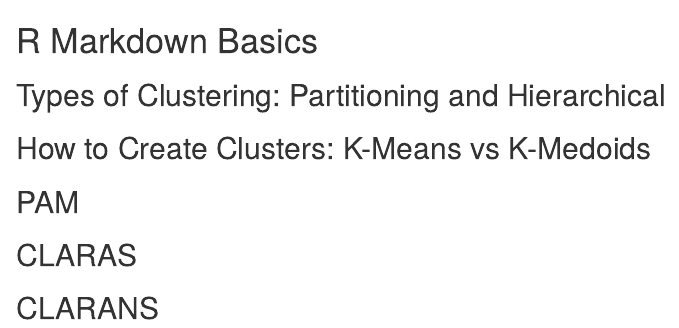
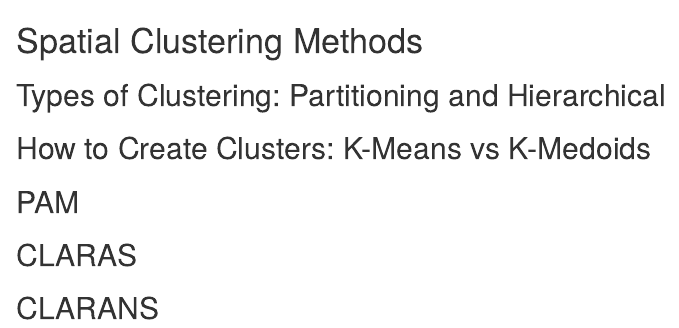
Before and after one commit to khaase19/Stat-Comps-2019-KHaase, an R Markdown document (Comps_Proj/chap1.Rmd): the page in a window 1100 px wide, from its top. Rendered offline with R 4.5, knitr and Pandoc, with nearby package versions.

Commit message:
more edits

```diff
--- a/Comps_Proj/chap1.Rmd
+++ b/Comps_Proj/chap1.Rmd
@@ -2,7 +2,7 @@
 The {#rmd-basics} text after the chapter declaration will allow us to link throughout the document back to the beginning of Chapter 1.  These labels will automatically be generated (if not specified) by changing the spaces to hyphens and capital letters to lowercase.  Look for the reference to this label at the beginning of Chapter 2.
 -->
 
-# R Markdown Basics {#rmd-basics}
+# Spatial Clustering Methods {#rmd-basics}
 
 ## Types of Clustering: Partitioning and Hierarchical
 
```
Also changed, not shown: Comps_Proj/Comps_Proj.pdf, Comps_Proj/Comps_Proj.tex, 1 other file.
